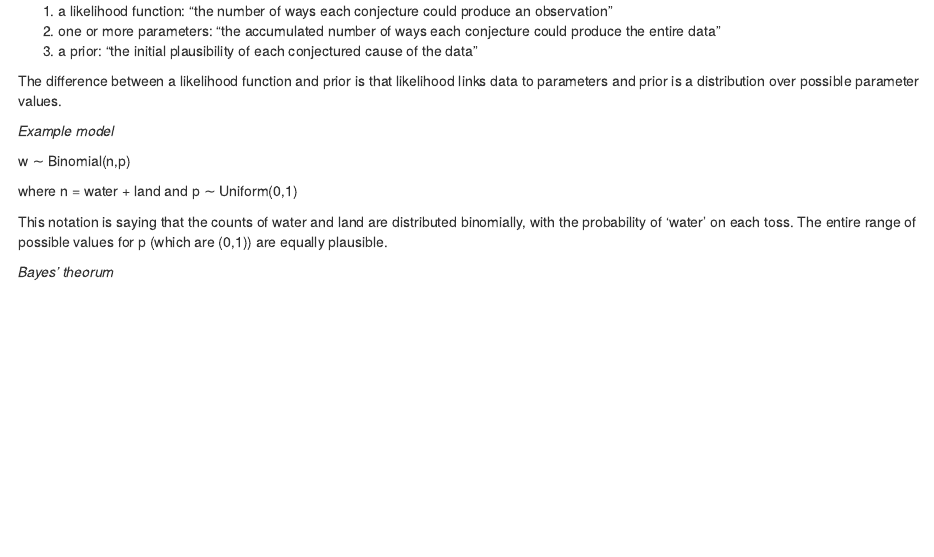
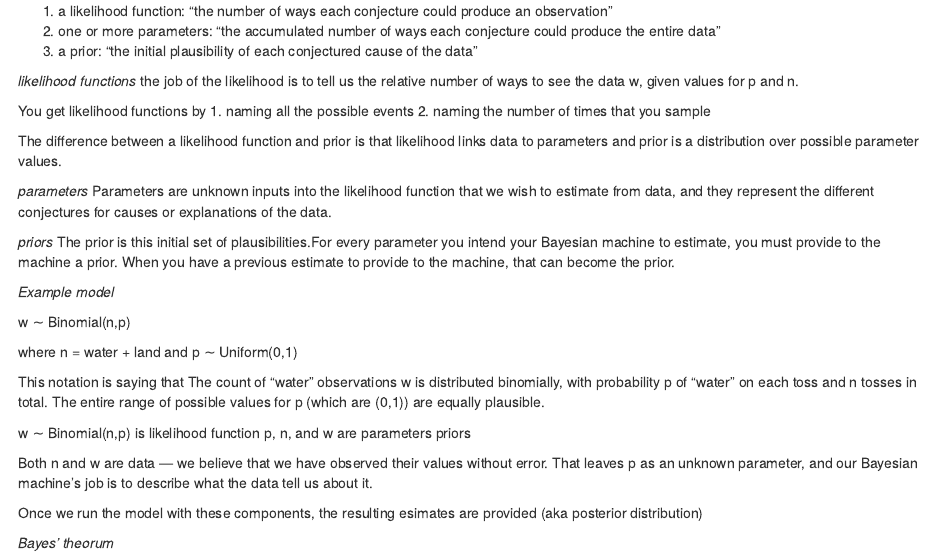
Before and after one commit to danielleward12/Statisticalrethinking, an R Markdown document (Notes_ch2.Rmd): the page in a window 1100 px wide, from 790 px down. Rendered offline with R 4.5, knitr and Pandoc, with nearby package versions.

Commit message:
Notes after meeting with Jashvina

```diff
--- a/Notes_ch2.Rmd
+++ b/Notes_ch2.Rmd
@@ -52,7 +52,21 @@ What’s the probability that a tree will die given it experiences drought at 1
 2.  one or more parameters: “the accumulated number of ways each conjecture could produce the entire data”
 3.  a prior: “the initial plausibility of each conjectured cause of the data”
 
+*likelihood functions*
+the job of the likelihood is to tell us the relative number of ways to see the data w, given values for p and n.
+
+You get likelihood functions by
+1. naming all the possible events
+2. naming the number of times that you sample
+
+
 The difference between a likelihood function and prior is that likelihood links data to parameters and prior is a distribution over possible parameter values.
+
+*parameters*
+Parameters are unknown inputs into the likelihood function that we wish to estimate from data, and they represent the different conjectures for causes or explanations of the data.
+
+*priors*
+The prior is this initial set of plausibilities.For every parameter you intend your Bayesian machine to estimate, you must provide to the machine a prior. When you have a previous estimate to provide to the machine, that can become the prior.
 
 *Example model*
 
@@ -60,7 +74,16 @@ w ∼ Binomial(n,p)
 
 where n = water + land and p ∼ Uniform(0,1)
 
-This notation is saying that the counts of water and land are distributed binomially, with the probability of ‘water’ on each toss. The entire range of possible values for p (which are (0,1)) are equally plausible.
+This notation is saying that The count of “water” observations w is distributed binomially, with probability p of “water” on each toss and n tosses in total. The entire range of possible values for p (which are (0,1)) are equally plausible.
+
+w ∼ Binomial(n,p) is likelihood function
+p, n, and w are parameters
+priors
+
+
+Both n and w are data — we believe that we have observed their values without error. That leaves p as an unknown parameter, and our Bayesian machine's job is to describe what the data tell us about it.
+
+Once we run the model with these components, the resulting esimates are provided (aka posterior distribution)
 
 *Bayes' theorum*
 
```
Also changed, not shown: Notes_ch3.Rmd (+1 -5 lines).
